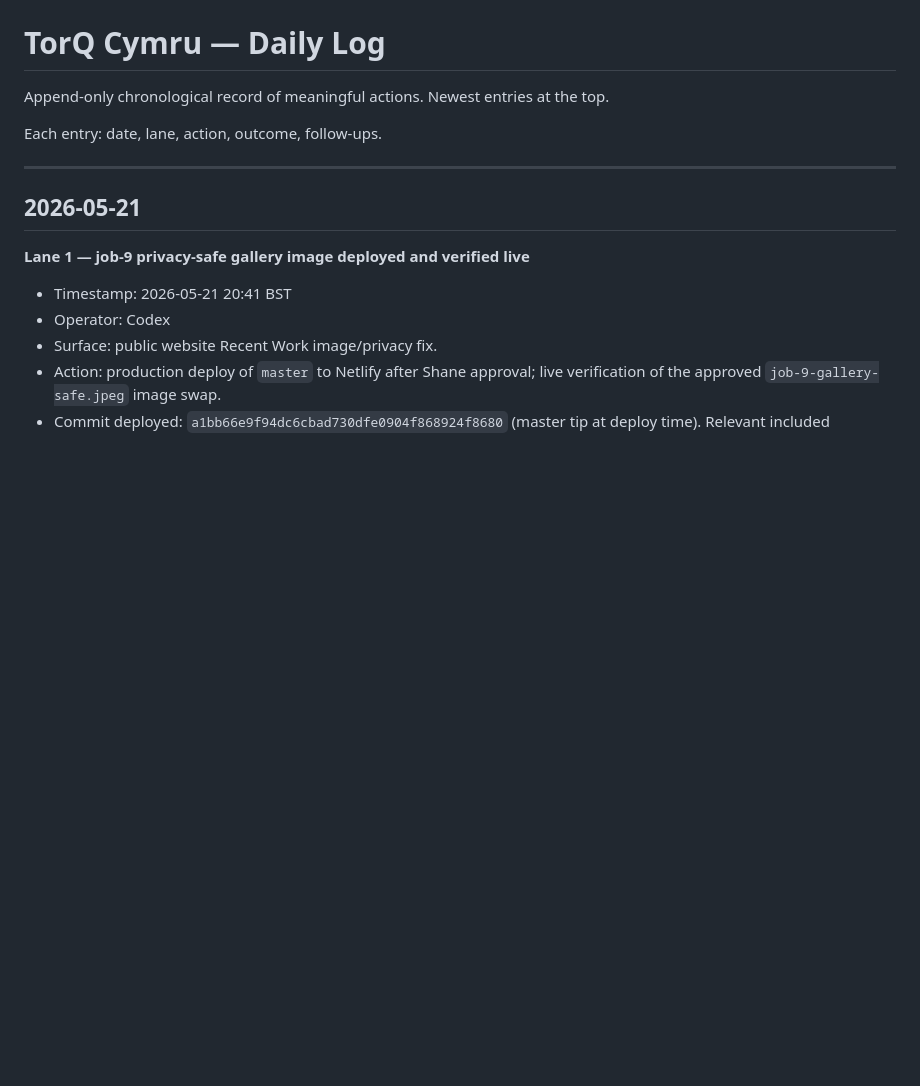
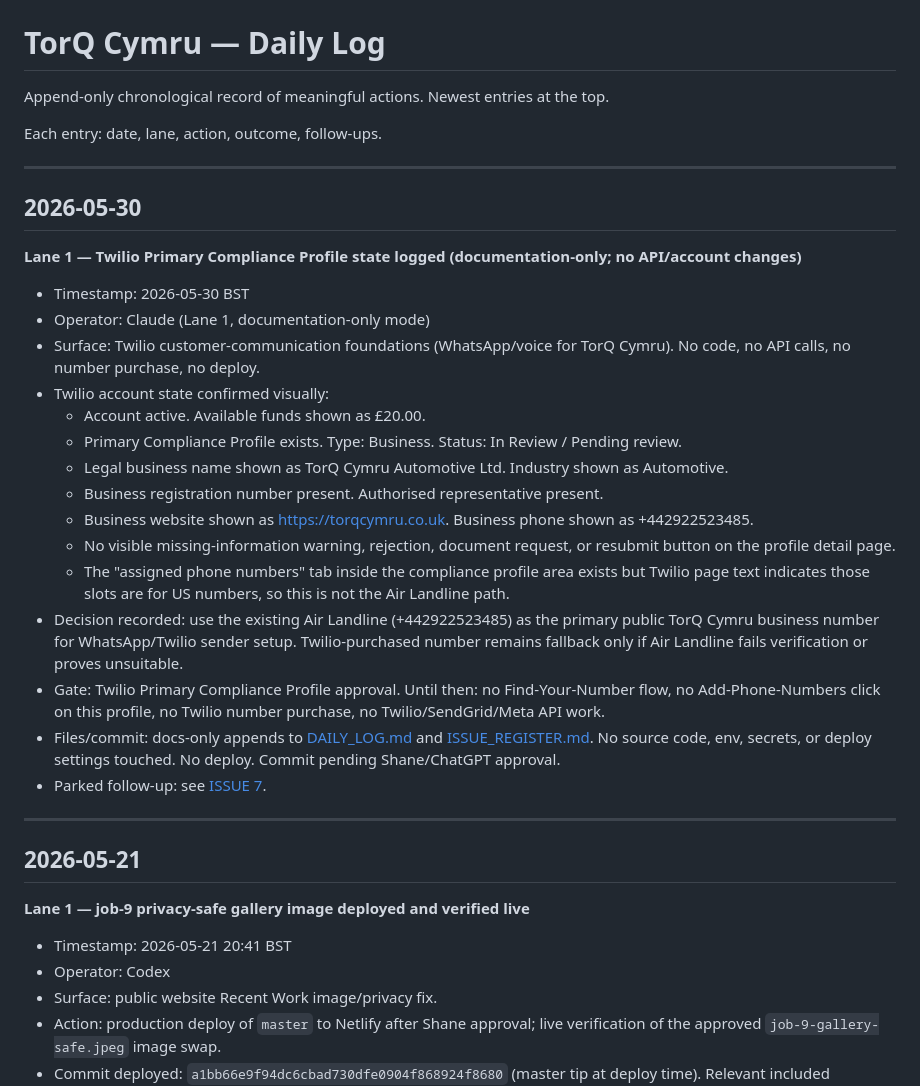
Before and after one commit to Lexstreampro/my-business-site, a Markdown page: DAILY_LOG.md, the part around the change. Drawn GitHub-style; blank space fills up the shorter version.

Commit message:
docs: log Twilio compliance state and park Air Landline sender setup

```diff
--- a/DAILY_LOG.md
+++ b/DAILY_LOG.md
@@ -3,6 +3,27 @@
 Append-only chronological record of meaningful actions. Newest entries at the top.
 
 Each entry: date, lane, action, outcome, follow-ups.
+
+---
+
+## 2026-05-30
+
+**Lane 1 — Twilio Primary Compliance Profile state logged (documentation-only; no API/account changes)**
+- Timestamp: 2026-05-30 BST
+- Operator: Claude (Lane 1, documentation-only mode)
+- Surface: Twilio customer-communication foundations (WhatsApp/voice for TorQ Cymru). No code, no API calls, no number purchase, no deploy.
+- Twilio account state confirmed visually:
+  - Account active. Available funds shown as £20.00.
+  - Primary Compliance Profile exists. Type: Business. Status: In Review / Pending review.
+  - Legal business name shown as TorQ Cymru Automotive Ltd. Industry shown as Automotive.
+  - Business registration number present. Authorised representative present.
+  - Business website shown as https://torqcymru.co.uk. Business phone shown as +442922523485.
+  - No visible missing-information warning, rejection, document request, or resubmit button on the profile detail page.
+  - The "assigned phone numbers" tab inside the compliance profile area exists but Twilio page text indicates those slots are for US numbers, so this is not the Air Landline path.
+- Decision recorded: use the existing Air Landline (+442922523485) as the primary public TorQ Cymru business number for WhatsApp/Twilio sender setup. Twilio-purchased number remains fallback only if Air Landline fails verification or proves unsuitable.
+- Gate: Twilio Primary Compliance Profile approval. Until then: no Find-Your-Number flow, no Add-Phone-Numbers click on this profile, no Twilio number purchase, no Twilio/SendGrid/Meta API work.
+- Files/commit: docs-only appends to [DAILY_LOG.md](DAILY_LOG.md) and [ISSUE_REGISTER.md](ISSUE_REGISTER.md). No source code, env, secrets, or deploy settings touched. No deploy. Commit pending Shane/ChatGPT approval.
+- Parked follow-up: see [ISSUE 7](ISSUE_REGISTER.md).
 
 ---
 
```
Also changed, not shown: ISSUE_REGISTER.md (+11 -0 lines).
